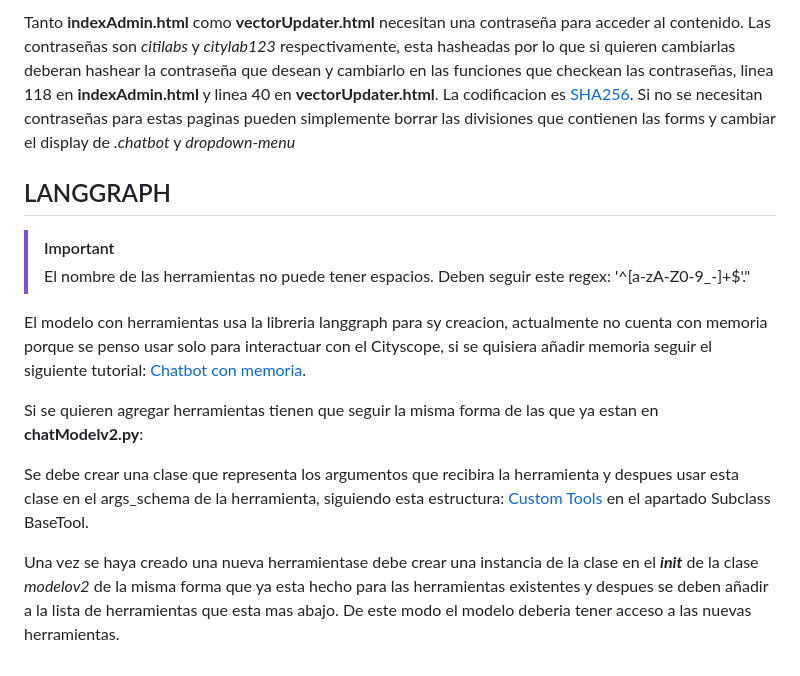
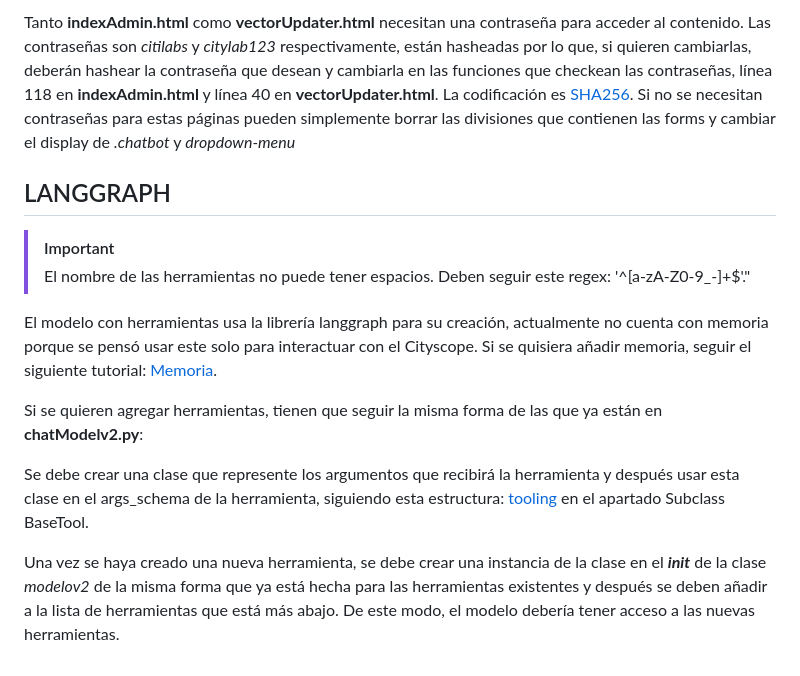
Before and after one commit to quebin132/WebAssistant, a Markdown page: README.md, the part around one of its changes. Rendered like a GitHub page.

```diff
--- a/README.md
+++ b/README.md
@@ -45,15 +45,15 @@ Partes importantes:
 
-Tanto **indexAdmin.html** como **vectorUpdater.html** necesitan una contraseña para acceder al contenido. Las contraseñas son _citilabs_ y _citylab123_ respectivamente, esta hasheadas por lo que si quieren cambiarlas deberan hashear la contraseña que desean y cambiarlo en las funciones que checkean las contraseñas, linea 118 en **indexAdmin.html** y linea 40 en **vectorUpdater.html**. La codificacion es [SHA256](https://emn178.github.io/online-tools/sha256.html). Si no se necesitan contraseñas para estas paginas pueden simplemente borrar las divisiones que contienen las forms y cambiar el display de _.chatbot_ y _dropdown-menu_
+Tanto **indexAdmin.html** como **vectorUpdater.html** necesitan una contraseña para acceder al contenido. Las contraseñas son _citilabs_ y _citylab123_ respectivamente, están hasheadas por lo que, si quieren cambiarlas, deberán hashear la contraseña que desean y cambiarla en las funciones que checkean las contraseñas, línea 118 en **indexAdmin.html** y línea 40 en **vectorUpdater.html**. La codificación es [SHA256](https://emn178.github.io/online-tools/sha256.html). Si no se necesitan contraseñas para estas páginas pueden simplemente borrar las divisiones que contienen las forms y cambiar el display de _.chatbot_ y _dropdown-menu_
 
 ## LANGGRAPH
 
 > [!IMPORTANT]
 > El nombre de las herramientas no puede tener espacios. Deben seguir este regex: '^[a-zA-Z0-9_-]+$'."
 
-El modelo con herramientas usa la libreria langgraph para sy creacion, actualmente no cuenta con memoria porque se penso usar solo para interactuar con el Cityscope, si se quisiera añadir memoria seguir el siguiente tutorial: [Chatbot con memoria](https://langchain-ai.github.io/langgraph/tutorials/introduction/#part-3-adding-memory-to-the-chatbot).
+El modelo con herramientas usa la librería langgraph para su creación, actualmente no cuenta con memoria porque se pensó usar este solo para interactuar con el Cityscope. Si se quisiera añadir memoria, seguir el siguiente tutorial: [Memoria](https://langchain-ai.github.io/langgraph/tutorials/introduction/#part-3-adding-memory-to-the-chatbot).
 
-Si se quieren agregar herramientas tienen que seguir la misma forma de las que ya estan en **chatModelv2.py**:
+Si se quieren agregar herramientas, tienen que seguir la misma forma de las que ya están en **chatModelv2.py**:
 
-Se debe crear una clase que representa los argumentos que recibira la herramienta y despues usar esta clase en el args_schema de la herramienta, siguiendo esta estructura: [Custom Tools](https://python.langchain.com/v0.1/docs/modules/tools/custom_tools/) en el apartado Subclass BaseTool.
+Se debe crear una clase que represente los argumentos que recibirá la herramienta y después usar esta clase en el args_schema de la herramienta, siguiendo esta estructura: [tooling](https://python.langchain.com/v0.1/docs/modules/tools/custom_tools/) en el apartado Subclass BaseTool.
 
-Una vez se haya creado una nueva herramientase debe crear una instancia de la clase en el _**init**_ de la clase _modelov2_ de la misma forma que ya esta hecho para las herramientas existentes y despues se deben añadir a la lista de herramientas que esta mas abajo. De este modo el modelo deberia tener acceso a las nuevas herramientas.
+Una vez se haya creado una nueva herramienta, se debe crear una instancia de la clase en el _**init**_ de la clase _modelov2_ de la misma forma que ya está hecha para las herramientas existentes y después se deben añadir a la lista de herramientas que está más abajo. De este modo, el modelo debería tener acceso a las nuevas herramientas.
```
Also changed, not shown: other parts of README.md (+17 -17 lines).
